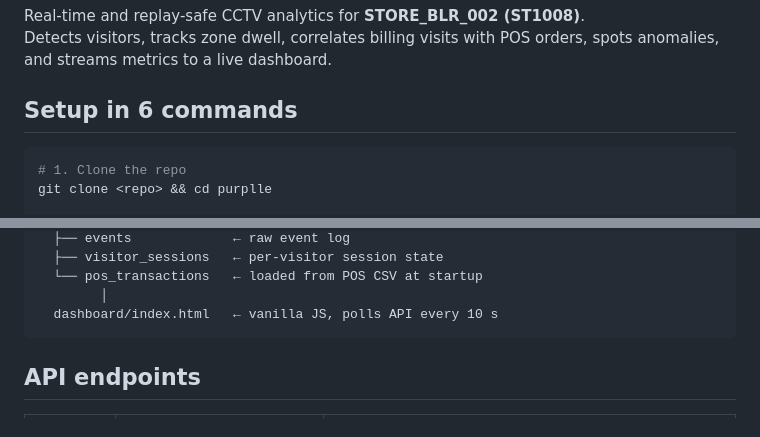
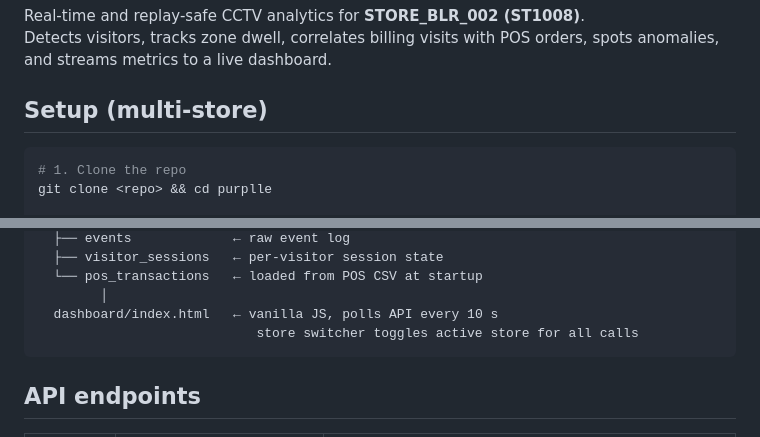
Before and after one commit to Suhas-123-cell/purplle, a Markdown page: README.md, 2 parts joined by grey strips. Rendered like a GitHub page.

````diff
--- a/README.md
+++ b/README.md
@@ -3,7 +3,7 @@
 Real-time and replay-safe CCTV analytics for **STORE_BLR_002 (ST1008)**.
 Detects visitors, tracks zone dwell, correlates billing visits with POS orders, spots anomalies, and streams metrics to a live dashboard.
 
-## Setup in 6 commands
+## Setup (multi-store)
 
 ```bash
 # 1. Clone the repo
@@ -55,6 +64,7 @@ CCTV cameras (RTSP / MP4)
   └── pos_transactions   ← loaded from POS CSV at startup
         │
   dashboard/index.html   ← vanilla JS, polls API every 10 s
+                            store switcher toggles active store for all calls
 ```
 
 ## API endpoints
````
Also changed, not shown: other parts of README.md (+17 -4 lines), docs/CHOICES.md (+36 -0 lines), docs/DESIGN.md (+19 -12 lines).
